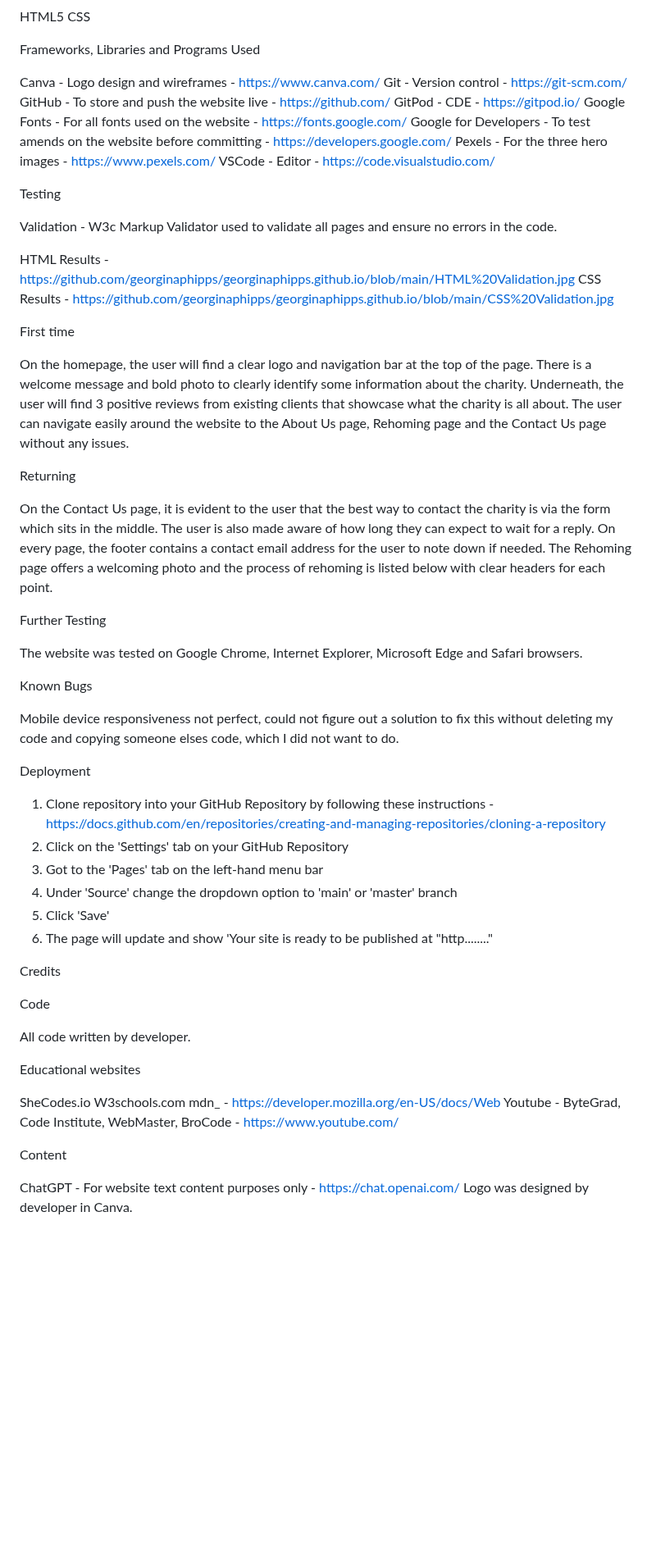
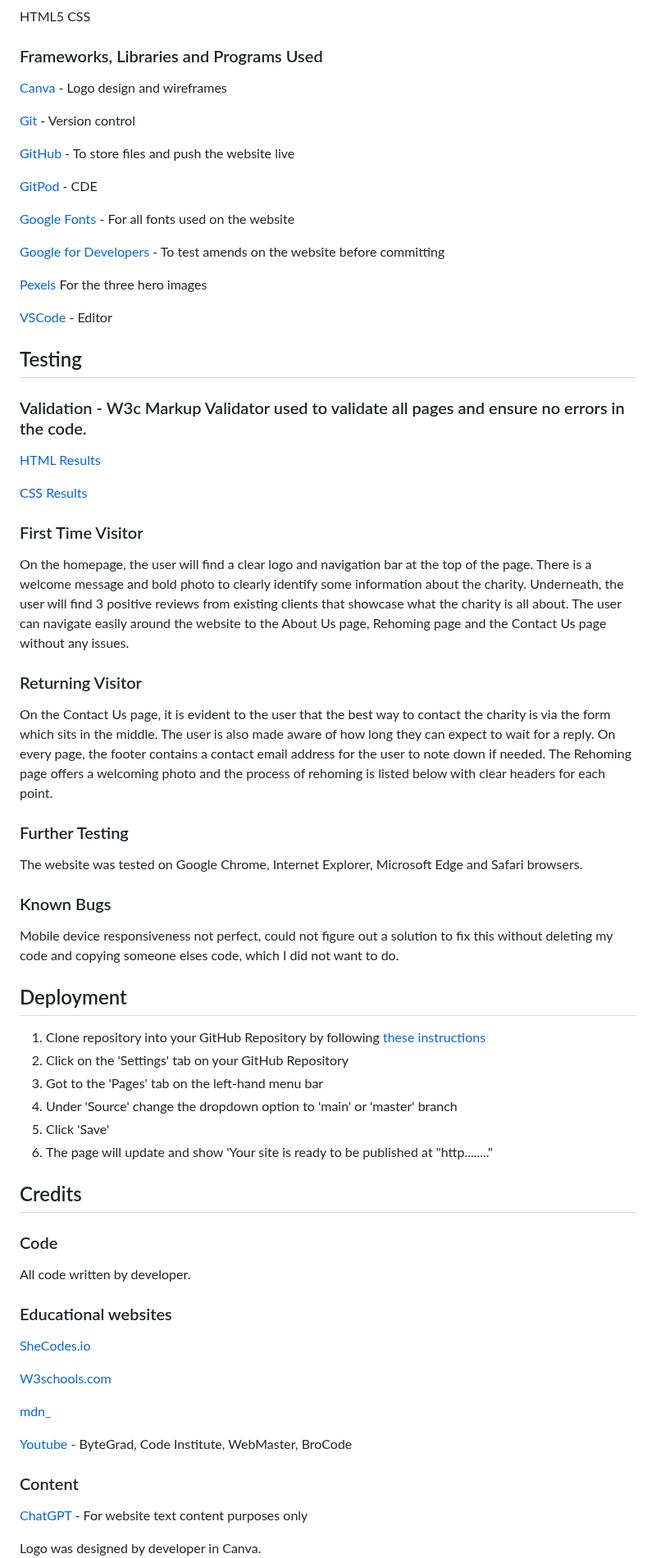
Before and after one commit to georginaphipps/georginaphipps.github.io, a Markdown page: README.md, the part around one of its changes. Shown at 82% size. GitHub-like rendering; blank space fills up the shorter version.

```diff
--- a/README.md
+++ b/README.md
@@ -45,66 +49,90 @@ Languages Used
 HTML5
 CSS
 
-Frameworks, Libraries and Programs Used
+### Frameworks, Libraries and Programs Used
 
-Canva - Logo design and wireframes - https://www.canva.com/
-Git - Version control - https://git-scm.com/
-GitHub - To store and push the website live - https://github.com/
-GitPod - CDE - https://gitpod.io/
-Google Fonts - For all fonts used on the website - https://fonts.google.com/
-Google for Developers - To test amends on the website before committing - https://developers.google.com/
-Pexels - For the three hero images - https://www.pexels.com/
-VSCode - Editor - https://code.visualstudio.com/
+[Canva](https://www.canva.com/) - Logo design and wireframes
 
-Testing
 
-Validation - W3c Markup Validator used to validate all pages and ensure no errors in the code.
+[Git]( https://git-scm.com/) - Version control
 
-HTML Results - https://github.com/georginaphipps/georginaphipps.github.io/blob/main/HTML%20Validation.jpg
-CSS Results - https://github.com/georginaphipps/georginaphipps.github.io/blob/main/CSS%20Validation.jpg
 
-First time
+[GitHub](https://github.com/) - To store files and push the website live
+
+
+[GitPod](https://gitpod.io/) - CDE
+
+
+[Google Fonts](https://fonts.google.com/) - For all fonts used on the website
+
+
+[Google for Developers](https://developers.google.com/) - To test amends on the website before committing
+
+
+[Pexels](https://www.pexels.com/) For the three hero images
+
+
+[VSCode](https://code.visualstudio.com/) - Editor
+
+## Testing
+
+### Validation - W3c Markup Validator used to validate all pages and ensure no errors in the code.
+
+[HTML Results](https://github.com/georginaphipps/georginaphipps.github.io/blob/main/HTML%20Validation.jpg)
+
+
+[CSS Results](https://github.com/georginaphipps/georginaphipps.github.io/blob/main/CSS%20Validation.jpg)
+
+### First Time Visitor
 
 On the homepage, the user will find a clear logo and navigation bar at the top of the page. There is a welcome message and bold photo to clearly identify some information about the charity. Underneath, the user will find 3 positive reviews from existing clients that showcase what the charity is all about.
 The user can navigate easily around the website to the About Us page, Rehoming page and the Contact Us page without any issues.
 
-Returning
+### Returning Visitor
 
 On the Contact Us page, it is evident to the user that the best way to contact the charity is via the form which sits in the middle. The user is also made aware of how long they can expect to wait for a reply. On every page, the footer contains a contact email address for the user to note down if needed.
 The Rehoming page offers a welcoming photo and the process of rehoming is listed below with clear headers for each point.
 
-Further Testing
+### Further Testing
 
 The website was tested on Google Chrome, Internet Explorer, Microsoft Edge and Safari browsers.
 
-Known Bugs
+### Known Bugs
 
 Mobile device responsiveness not perfect, could not figure out a solution to fix this without deleting my code and copying someone elses code, which I did not want to do.
 
-Deployment
+## Deployment
 
-1. Clone repository into your GitHub Repository by following these instructions - https://docs.github.com/en/repositories/creating-and-managing-repositories/cloning-a-repository
+1. Clone repository into your GitHub Repository by following [these instructions](https://docs.github.com/en/repositories/creating-and-managing-repositories/cloning-a-repository)
 2. Click on the 'Settings' tab on your GitHub Repository
 3. Got to the 'Pages' tab on the left-hand menu bar
 4. Under 'Source' change the dropdown option to 'main' or 'master' branch
 5. Click 'Save'
 6. The page will update and show 'Your site is ready to be published at "http........"
 
-Credits
+## Credits
 
-Code
+### Code
 
 All code written by developer.
 
-Educational websites
+### Educational websites
 
-SheCodes.io
-W3schools.com
-mdn_ - https://developer.mozilla.org/en-US/docs/Web
-Youtube - ByteGrad, Code Institute, WebMaster, BroCode - https://www.youtube.com/
+[SheCodes.io](SheCodes.io)
 
-Content
 
-ChatGPT - For website text content purposes only - https://chat.openai.com/
+[W3schools.com](W3schools.com)
+
+
+[mdn_](https://developer.mozilla.org/en-US/docs/Web)
+
+
+[Youtube](https://www.youtube.com/) - ByteGrad, Code Institute, WebMaster, BroCode
+
+### Content
+
+[ChatGPT](https://chat.openai.com/) - For website text content purposes only
+
+
 Logo was designed by developer in Canva.
 
```
Also changed, not shown: other parts of README.md (+21 -17 lines).
